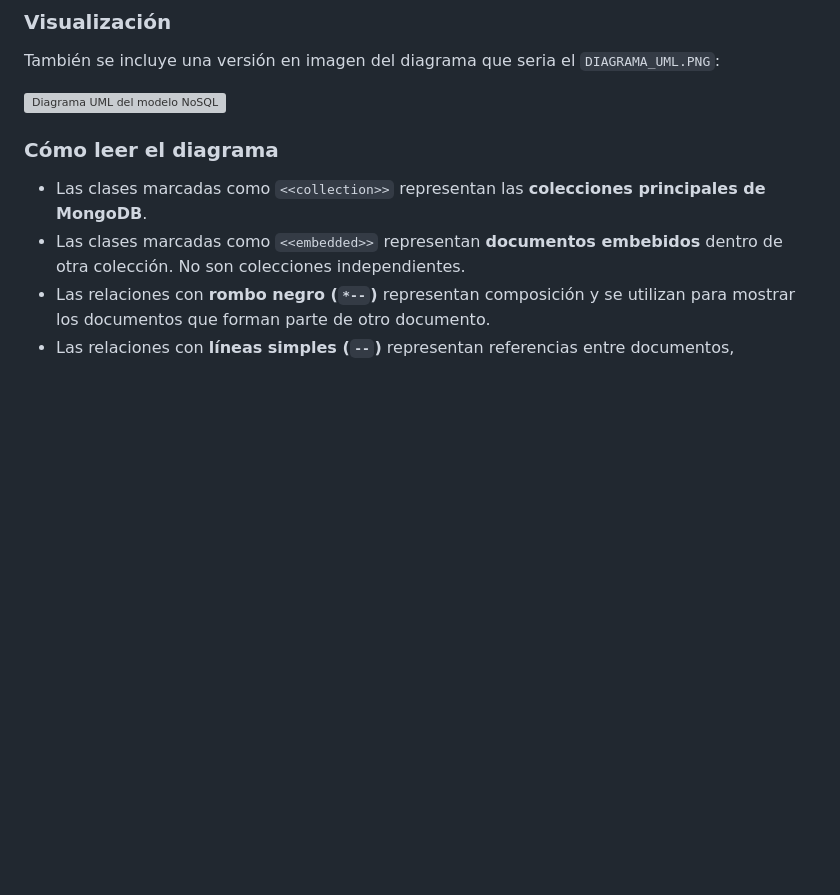
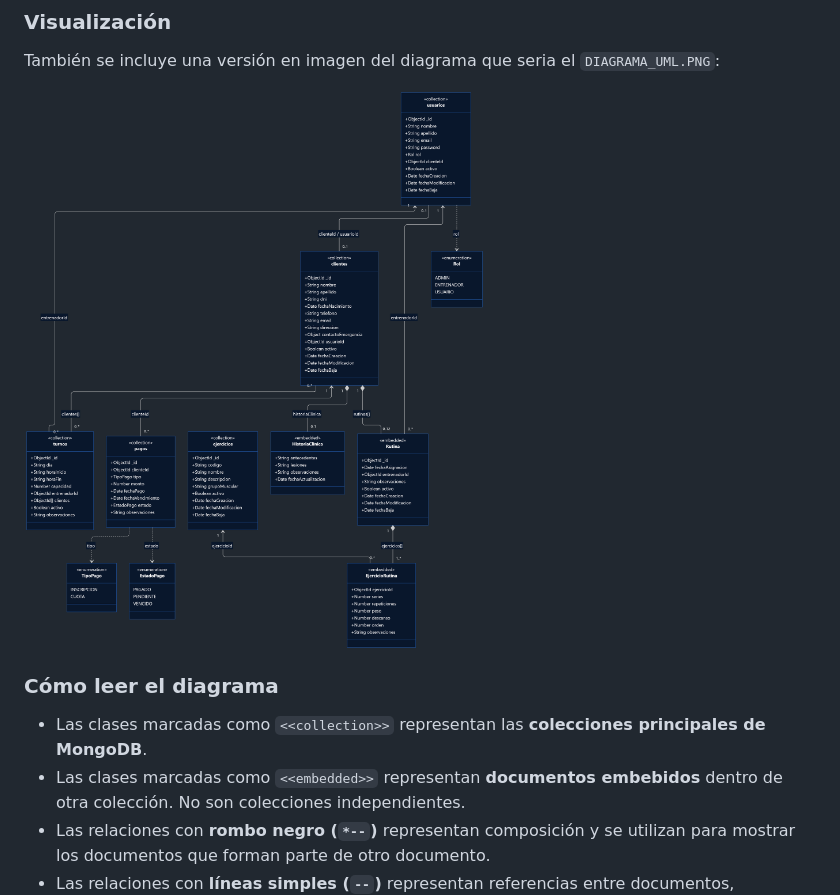
Before and after one commit to maurozavatti/TPI_Grupo_101_GymManager, a Markdown page: DIAGRAMA_UML.md, the part around the change. Rendered like a GitHub page; blank space fills up the shorter version; grey boxes are pictures that could not be loaded.

Commit message:
Corregir la extensión del archivo de imagen en el diagrama UML

```diff
--- a/DIAGRAMA_UML.md
+++ b/DIAGRAMA_UML.md
@@ -8,7 +8,7 @@ El diseño detallado y la definición de los campos se encuentran en `ESQUEMA_NO
 
 También se incluye una versión en imagen del diagrama que seria el `DIAGRAMA_UML.PNG`:
 
-![Diagrama UML del modelo NoSQL](DIAGRAMA_UML.PNG)
+![Diagrama UML del modelo NoSQL](DIAGRAMA_UML.png)
 
 ### Cómo leer el diagrama
 
```
